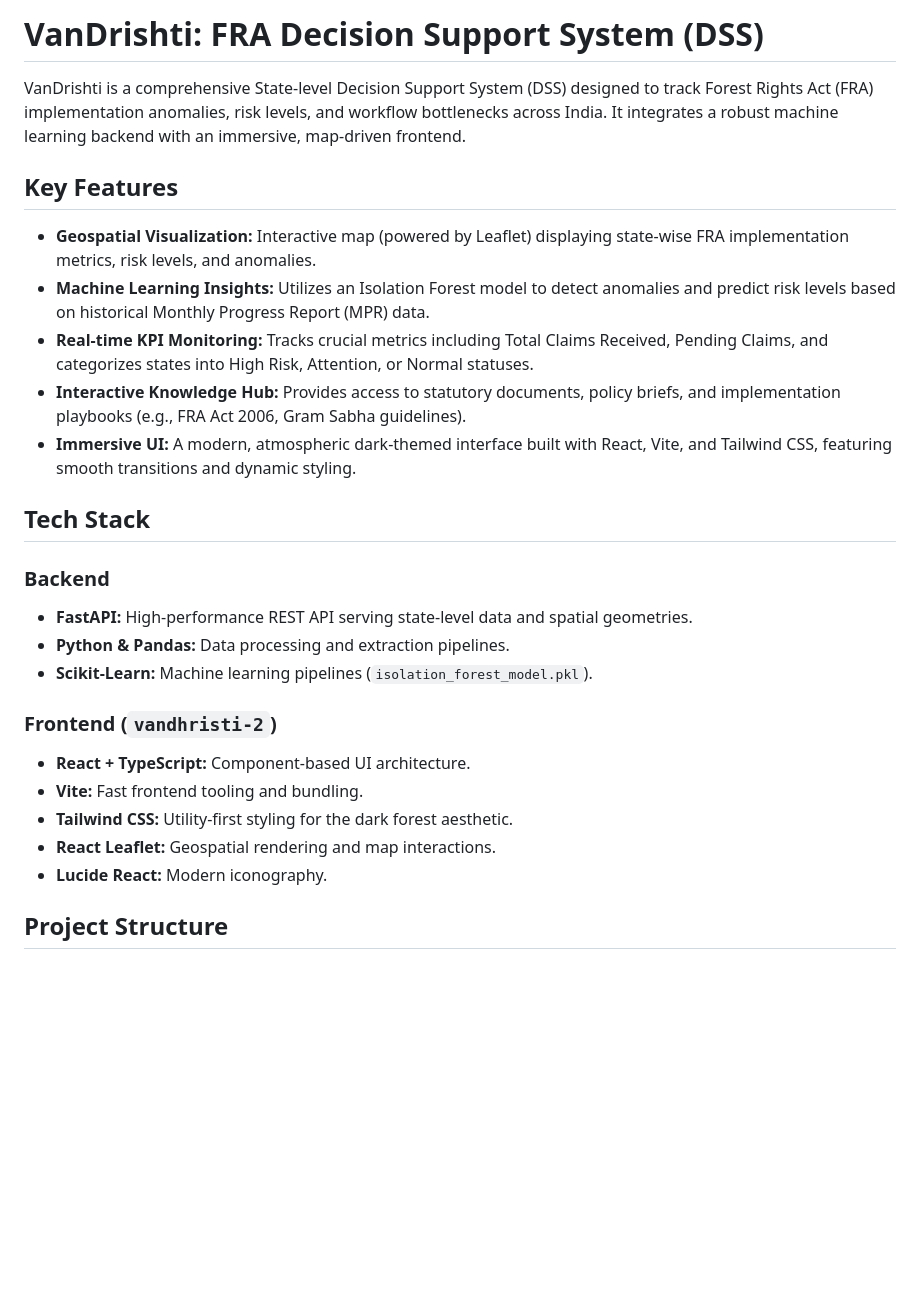
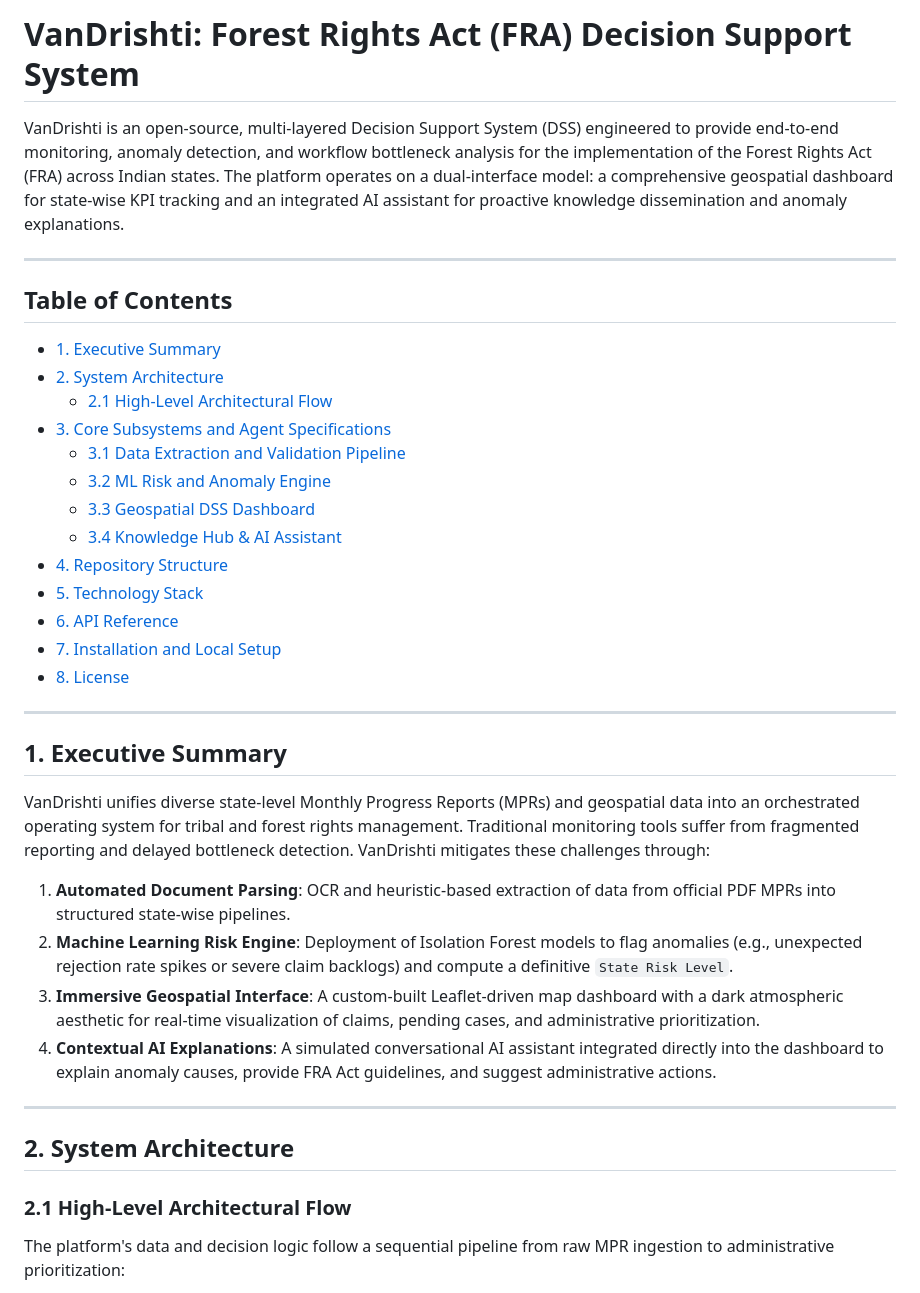
Before and after one commit to jiya-coder/TechHunters, a Markdown page: README.md, the part around the change printed below. Drawn GitHub-style; blank space fills up the shorter version.

```diff
--- a/README.md
+++ b/README.md
@@ -1,27 +1,41 @@
-# VanDrishti: FRA Decision Support System (DSS)
+# VanDrishti: Forest Rights Act (FRA) Decision Support System
 
-VanDrishti is a comprehensive State-level Decision Support System (DSS) designed to track Forest Rights Act (FRA) implementation anomalies, risk levels, and workflow bottlenecks across India. It integrates a robust machine learning backend with an immersive, map-driven frontend.
+VanDrishti is an open-source, multi-layered Decision Support System (DSS) engineered to provide end-to-end monitoring, anomaly detection, and workflow bottleneck analysis for the implementation of the Forest Rights Act (FRA) across Indian states. The platform operates on a dual-interface model: a comprehensive geospatial dashboard for state-wise KPI tracking and an integrated AI assistant for proactive knowledge dissemination and anomaly explanations.
 
-## Key Features
+---
 
-*   **Geospatial Visualization:** Interactive map (powered by Leaflet) displaying state-wise FRA implementation metrics, risk levels, and anomalies.
-*   **Machine Learning Insights:** Utilizes an Isolation Forest model to detect anomalies and predict risk levels based on historical Monthly Progress Report (MPR) data.
-*   **Real-time KPI Monitoring:** Tracks crucial metrics including Total Claims Received, Pending Claims, and categorizes states into High Risk, Attention, or Normal statuses.
-*   **Interactive Knowledge Hub:** Provides access to statutory documents, policy briefs, and implementation playbooks (e.g., FRA Act 2006, Gram Sabha guidelines).
-*   **Immersive UI:** A modern, atmospheric dark-themed interface built with React, Vite, and Tailwind CSS, featuring smooth transitions and dynamic styling.
+## Table of Contents
 
-## Tech Stack
+- [1. Executive Summary](#1-executive-summary)
+- [2. System Architecture](#2-system-architecture)
+  - [2.1 High-Level Architectural Flow](#21-high-level-architectural-flow)
+- [3. Core Subsystems and Agent Specifications](#3-core-subsystems-and-agent-specifications)
+  - [3.1 Data Extraction and Validation Pipeline](#31-data-extraction-and-validation-pipeline)
+  - [3.2 ML Risk and Anomaly Engine](#32-ml-risk-and-anomaly-engine)
+  - [3.3 Geospatial DSS Dashboard](#33-geospatial-dss-dashboard)
+  - [3.4 Knowledge Hub & AI Assistant](#34-knowledge-hub--ai-assistant)
+- [4. Repository Structure](#4-repository-structure)
+- [5. Technology Stack](#5-technology-stack)
+- [6. API Reference](#6-api-reference)
+- [7. Installation and Local Setup](#7-installation-and-local-setup)
+- [8. License](#8-license)
 
-### Backend
-*   **FastAPI:** High-performance REST API serving state-level data and spatial geometries.
-*   **Python & Pandas:** Data processing and extraction pipelines.
-*   **Scikit-Learn:** Machine learning pipelines (`isolation_forest_model.pkl`).
+---
 
-### Frontend (`vandhristi-2`)
-*   **React + TypeScript:** Component-based UI architecture.
-*   **Vite:** Fast frontend tooling and bundling.
-*   **Tailwind CSS:** Utility-first styling for the dark forest aesthetic.
-*   **React Leaflet:** Geospatial rendering and map interactions.
-*   **Lucide React:** Modern iconography.
+## 1. Executive Summary
 
-## Project Structure
+VanDrishti unifies diverse state-level Monthly Progress Reports (MPRs) and geospatial data into an orchestrated operating system for tribal and forest rights management. Traditional monitoring tools suffer from fragmented reporting and delayed bottleneck detection. VanDrishti mitigates these challenges through:
+
+1. **Automated Document Parsing**: OCR and heuristic-based extraction of data from official PDF MPRs into structured state-wise pipelines.
+2. **Machine Learning Risk Engine**: Deployment of Isolation Forest models to flag anomalies (e.g., unexpected rejection rate spikes or severe claim backlogs) and compute a definitive `State Risk Level`.
+3. **Immersive Geospatial Interface**: A custom-built Leaflet-driven map dashboard with a dark atmospheric aesthetic for real-time visualization of claims, pending cases, and administrative prioritization.
+4. **Contextual AI Explanations**: A simulated conversational AI assistant integrated directly into the dashboard to explain anomaly causes, provide FRA Act guidelines, and suggest administrative actions.
+
+---
+
+## 2. System Architecture
+
+### 2.1 High-Level Architectural Flow
+
+The platform's data and decision logic follow a sequential pipeline from raw MPR ingestion to administrative prioritization:
+
```
Also changed, not shown: other parts of README.md (+79 -28 lines), static/images/flowchart.png (added).
